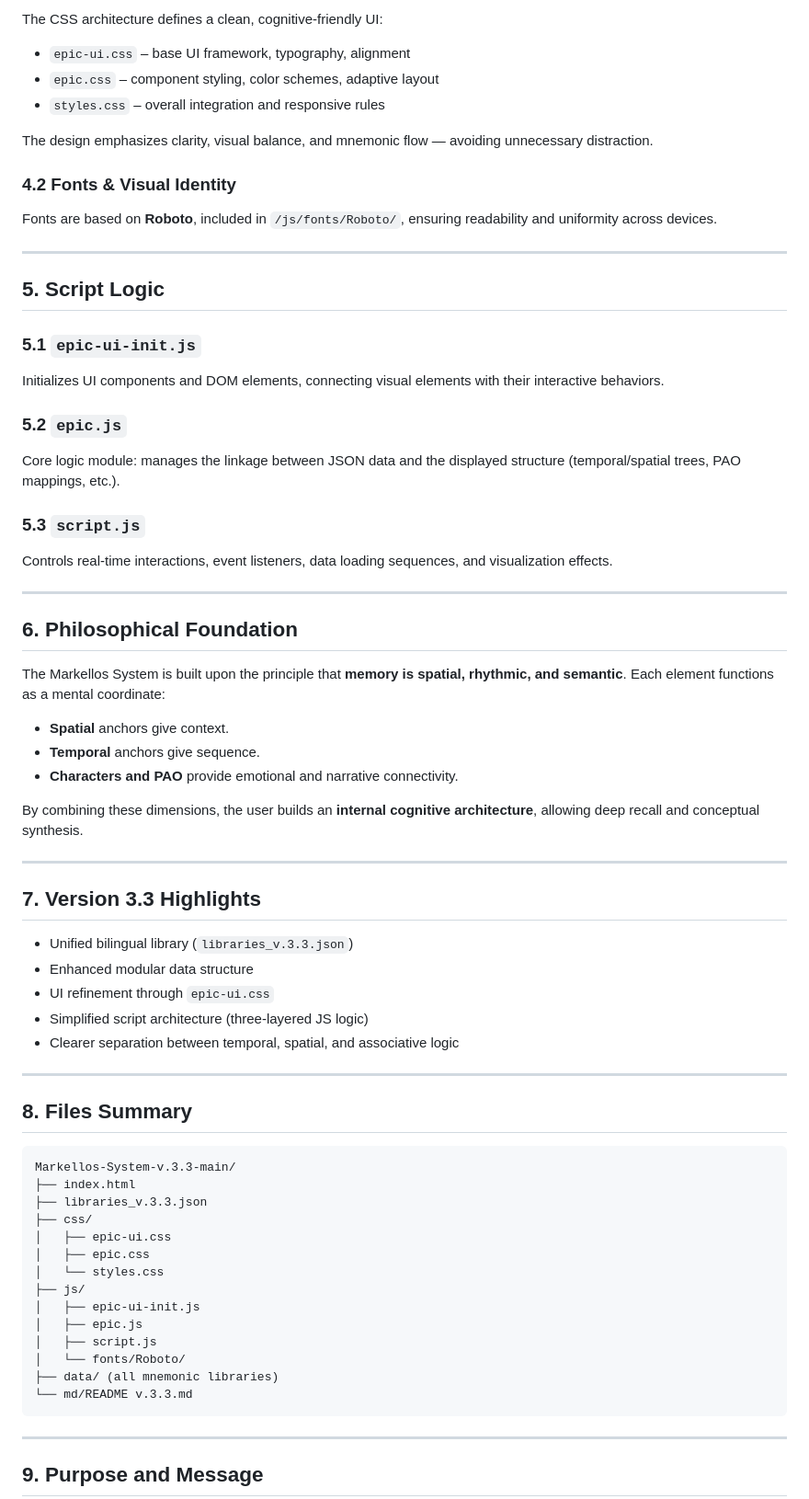
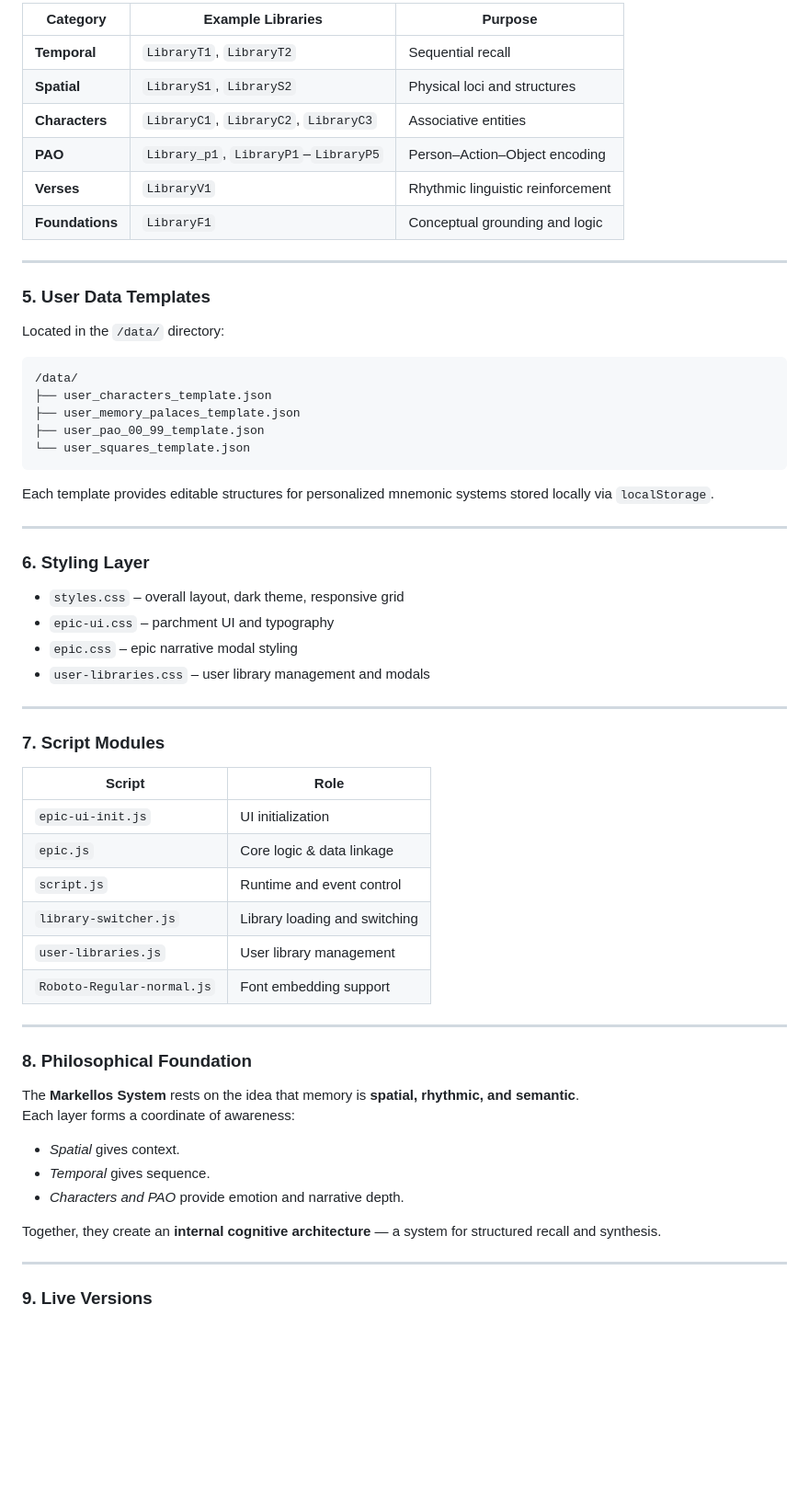
Before and after one commit to mmark76/Markellos-System-v.5.3, a Markdown page: README.md, the part around the change printed below. Shown: that part at 92% size. Rendered like a GitHub page; blank space fills up the shorter version.

````diff
--- a/README.md
+++ b/README.md
@@ -68,76 +41,64 @@ These libraries encode and align mnemonic dimensions:
 
-The CSS architecture defines a clean, cognitive-friendly UI:
-
-* `epic-ui.css` – base UI framework, typography, alignment
-* `epic.css` – component styling, color schemes, adaptive layout
-* `styles.css` – overall integration and responsive rules
-
-The design emphasizes clarity, visual balance, and mnemonic flow — avoiding unnecessary distraction.
-
-### 4.2 Fonts & Visual Identity
-
-Fonts are based on **Roboto**, included in `/js/fonts/Roboto/`, ensuring readability and uniformity across devices.
+| Category | Example Libraries | Purpose |
+|-----------|------------------|----------|
+| **Temporal** | `LibraryT1`, `LibraryT2` | Sequential recall |
+| **Spatial** | `LibraryS1`, `LibraryS2` | Physical loci and structures |
+| **Characters** | `LibraryC1`, `LibraryC2`, `LibraryC3` | Associative entities |
+| **PAO** | `Library_p1`, `LibraryP1`–`LibraryP5` | Person–Action–Object encoding |
+| **Verses** | `LibraryV1` | Rhythmic linguistic reinforcement |
+| **Foundations** | `LibraryF1` | Conceptual grounding and logic |
 
 ---
 
-## 5. Script Logic
+### 5. User Data Templates
 
-### 5.1 `epic-ui-init.js`
+Located in the `/data/` directory:
 
-Initializes UI components and DOM elements, connecting visual elements with their interactive behaviors.
+```
+/data/
+├── user_characters_template.json
+├── user_memory_palaces_template.json
+├── user_pao_00_99_template.json
+└── user_squares_template.json
+```
 
-### 5.2 `epic.js`
-
-Core logic module: manages the linkage between JSON data and the displayed structure (temporal/spatial trees, PAO mappings, etc.).
-
-### 5.3 `script.js`
-
-Controls real-time interactions, event listeners, data loading sequences, and visualization effects.
+Each template provides editable structures for personalized mnemonic systems stored locally via `localStorage`.
 
 ---
 
-## 6. Philosophical Foundation
+### 6. Styling Layer
 
-The Markellos System is built upon the principle that **memory is spatial, rhythmic, and semantic**. Each element functions as a mental coordinate:
-
-* **Spatial** anchors give context.
-* **Temporal** anchors give sequence.
-* **Characters and PAO** provide emotional and narrative connectivity.
-
-By combining these dimensions, the user builds an **internal cognitive architecture**, allowing deep recall and conceptual synthesis.
+- `styles.css` – overall layout, dark theme, responsive grid
+- `epic-ui.css` – parchment UI and typography
+- `epic.css` – epic narrative modal styling
+- `user-libraries.css` – user library management and modals
 
 ---
 
-## 7. Version 3.3 Highlights
+### 7. Script Modules
 
-* Unified bilingual library (`libraries_v.3.3.json`)
-* Enhanced modular data structure
-* UI refinement through `epic-ui.css`
-* Simplified script architecture (three-layered JS logic)
-* Clearer separation between temporal, spatial, and associative logic
+| Script | Role |
+|--------|------|
+| `epic-ui-init.js` | UI initialization |
+| `epic.js` | Core logic & data linkage |
+| `script.js` | Runtime and event control |
+| `library-switcher.js` | Library loading and switching |
+| `user-libraries.js` | User library management |
+| `Roboto-Regular-normal.js` | Font embedding support |
 
 ---
 
-## 8. Files Summary
+### 8. Philosophical Foundation
 
-```
-Markellos-System-v.3.3-main/
-├── index.html
-├── libraries_v.3.3.json
-├── css/
-│   ├── epic-ui.css
-│   ├── epic.css
-│   └── styles.css
-├── js/
-│   ├── epic-ui-init.js
-│   ├── epic.js
-│   ├── script.js
-│   └── fonts/Roboto/
-├── data/ (all mnemonic libraries)
-└── md/README v.3.3.md
-```
+The **Markellos System** rests on the idea that memory is **spatial, rhythmic, and semantic**.
+Each layer forms a coordinate of awareness:
+- *Spatial* gives context.
+- *Temporal* gives sequence.
+- *Characters and PAO* provide emotion and narrative depth.
+
+Together, they create an **internal cognitive architecture** — a system for structured recall and synthesis.
 
 ---
 
-## 9. Purpose and Message
+### 9. Live Versions
 
````
Also changed, not shown: other parts of README.md (+83 -167 lines).
